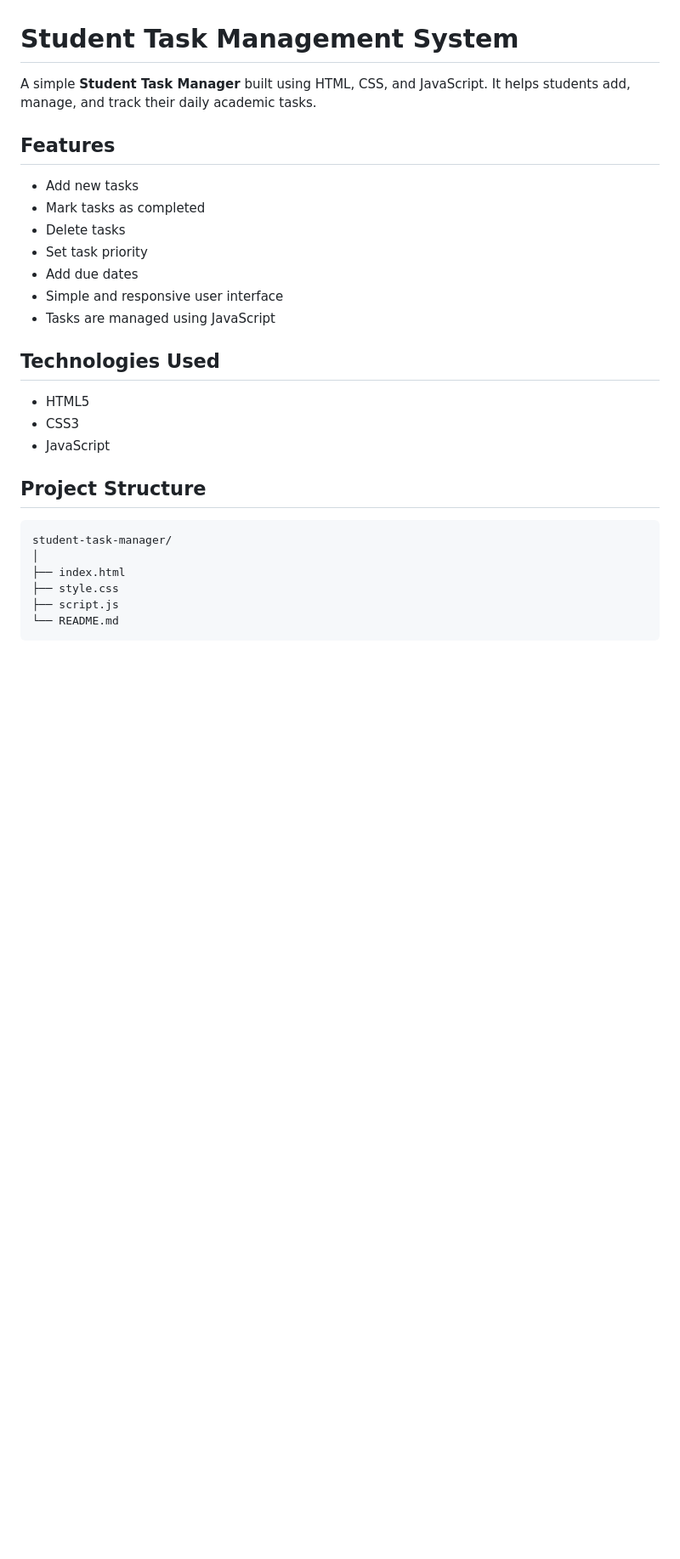
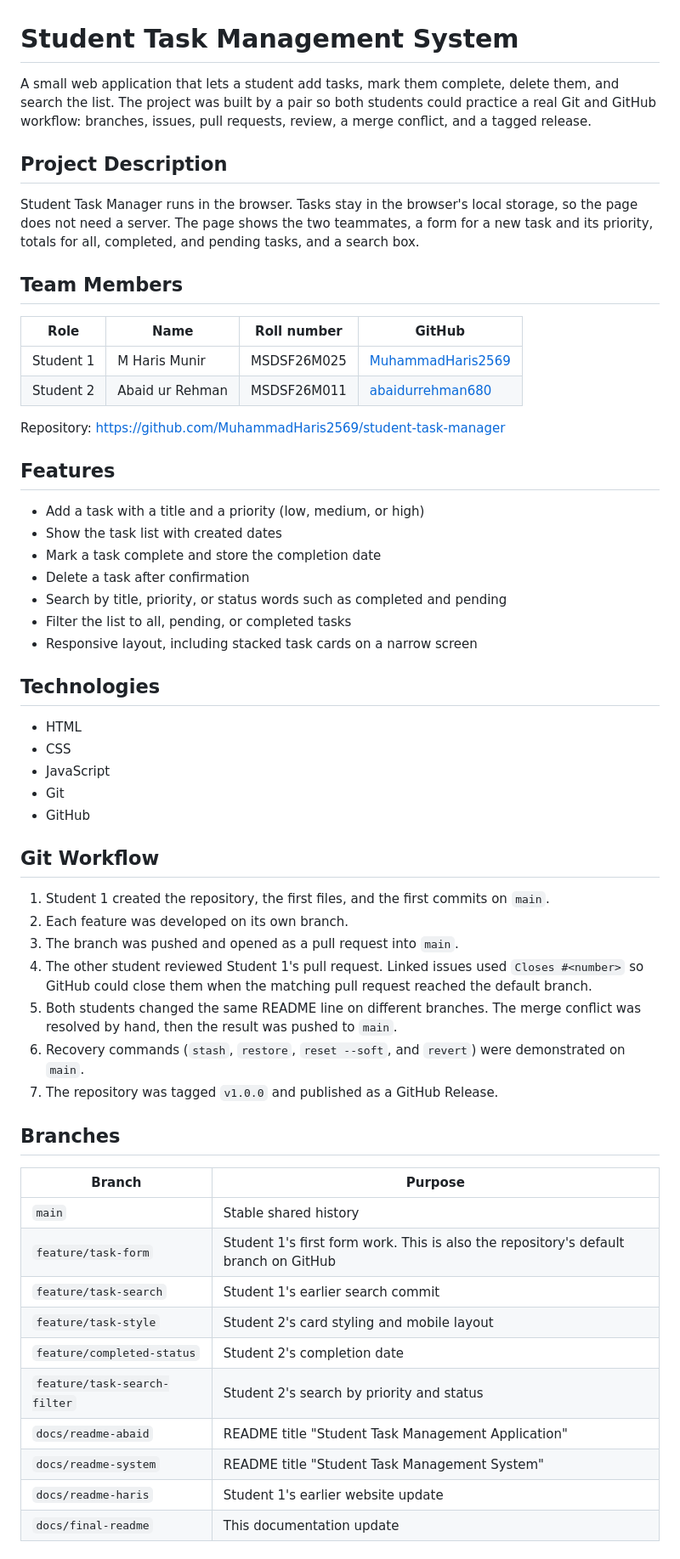
Before and after one commit to MuhammadHaris2569/student-task-manager, a Markdown page: README.md, the part around the change printed below. Shown: that part at 85% size. GitHub-like rendering; blank space fills up the shorter version.

Commit message:
Update project documentation

````diff
--- a/README.md
+++ b/README.md
@@ -1,30 +1,60 @@
 # Student Task Management System
 
-A simple **Student Task Manager** built using HTML, CSS, and JavaScript. It helps students add, manage, and track their daily academic tasks.
+A small web application that lets a student add tasks, mark them complete, delete them, and search the list. The project was built by a pair so both students could practice a real Git and GitHub workflow: branches, issues, pull requests, review, a merge conflict, and a tagged release.
+
+## Project Description
+
+Student Task Manager runs in the browser. Tasks stay in the browser's local storage, so the page does not need a server. The page shows the two teammates, a form for a new task and its priority, totals for all, completed, and pending tasks, and a search box.
+
+## Team Members
+
+| Role | Name | Roll number | GitHub |
+| --- | --- | --- | --- |
+| Student 1 | M Haris Munir | MSDSF26M025 | [MuhammadHaris2569](https://github.com/MuhammadHaris2569) |
+| Student 2 | Abaid ur Rehman | MSDSF26M011 | [abaidurrehman680](https://github.com/abaidurrehman680) |
+
+Repository: https://github.com/MuhammadHaris2569/student-task-manager
 
 ## Features
 
-* Add new tasks
-* Mark tasks as completed
-* Delete tasks
-* Set task priority
-* Add due dates
-* Simple and responsive user interface
-* Tasks are managed using JavaScript
+- Add a task with a title and a priority (low, medium, or high)
+- Show the task list with created dates
+- Mark a task complete and store the completion date
+- Delete a task after confirmation
+- Search by title, priority, or status words such as completed and pending
+- Filter the list to all, pending, or completed tasks
+- Responsive layout, including stacked task cards on a narrow screen
 
-## Technologies Used
+## Technologies
 
-* HTML5
-* CSS3
-* JavaScript
+- HTML
+- CSS
+- JavaScript
+- Git
+- GitHub
 
-## Project Structure
+## Git Workflow
 
-```text
-student-task-manager/
-│
-├── index.html
-├── style.css
-├── script.js
-└── README.md
-```
+1. Student 1 created the repository, the first files, and the first commits on `main`.
+2. Each feature was developed on its own branch.
+3. The branch was pushed and opened as a pull request into `main`.
+4. The other student reviewed Student 1's pull request. Linked issues used `Closes #<number>` so GitHub could close them when the matching pull request reached the default branch.
+5. Both students changed the same README line on different branches. The merge conflict was resolved by hand, then the result was pushed to `main`.
+6. Recovery commands (`stash`, `restore`, `reset --soft`, and `revert`) were demonstrated on `main`.
+7. The repository was tagged `v1.0.0` and published as a GitHub Release.
+
+## Branches
+
+| Branch | Purpose |
+| --- | --- |
+| `main` | Stable shared history |
+| `feature/task-form` | Student 1's first form work. This is also the repository's default branch on GitHub |
+| `feature/task-search` | Student 1's earlier search commit |
+| `feature/task-style` | Student 2's card styling and mobile layout |
+| `feature/completed-status` | Student 2's completion date |
+| `feature/task-search-filter` | Student 2's search by priority and status |
+| `docs/readme-abaid` | README title "Student Task Management Application" |
+| `docs/readme-system` | README title "Student Task Management System" |
+| `docs/readme-haris` | Student 1's earlier website update |
+| `docs/final-readme` | This documentation update |
+
````
Also changed, not shown: other parts of README.md (+35 -8 lines), screenshots/app-header.png (added), screenshots/final-app.png (added), screenshots/github-history.png (added).
